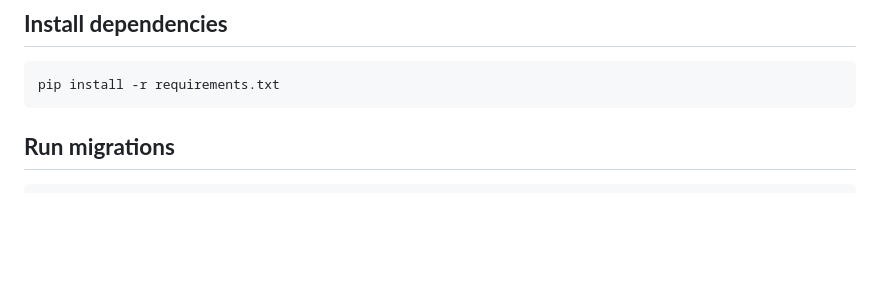
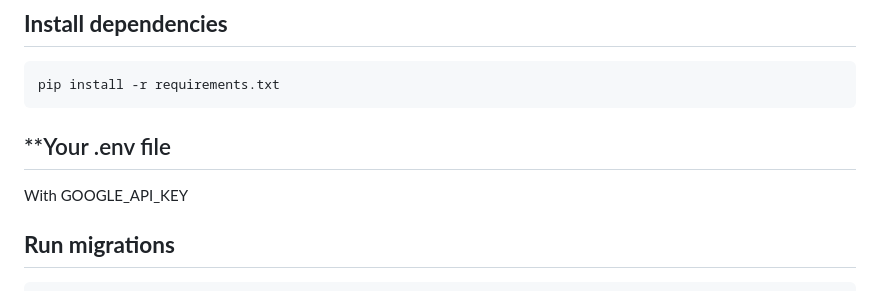
Before and after one commit to spyros0202/TechFlow-Solutions, a Markdown page: README.md, the part around the change. Rendered like a GitHub page; blank space fills up the shorter version.

````diff
--- a/README.md
+++ b/README.md
@@ -137,6 +137,9 @@ venv/Scripts/activate
 ```
 pip install -r requirements.txt
 ```
+## **Your .env file
+
+ With GOOGLE_API_KEY
 
 ## **Run migrations**
 
````
